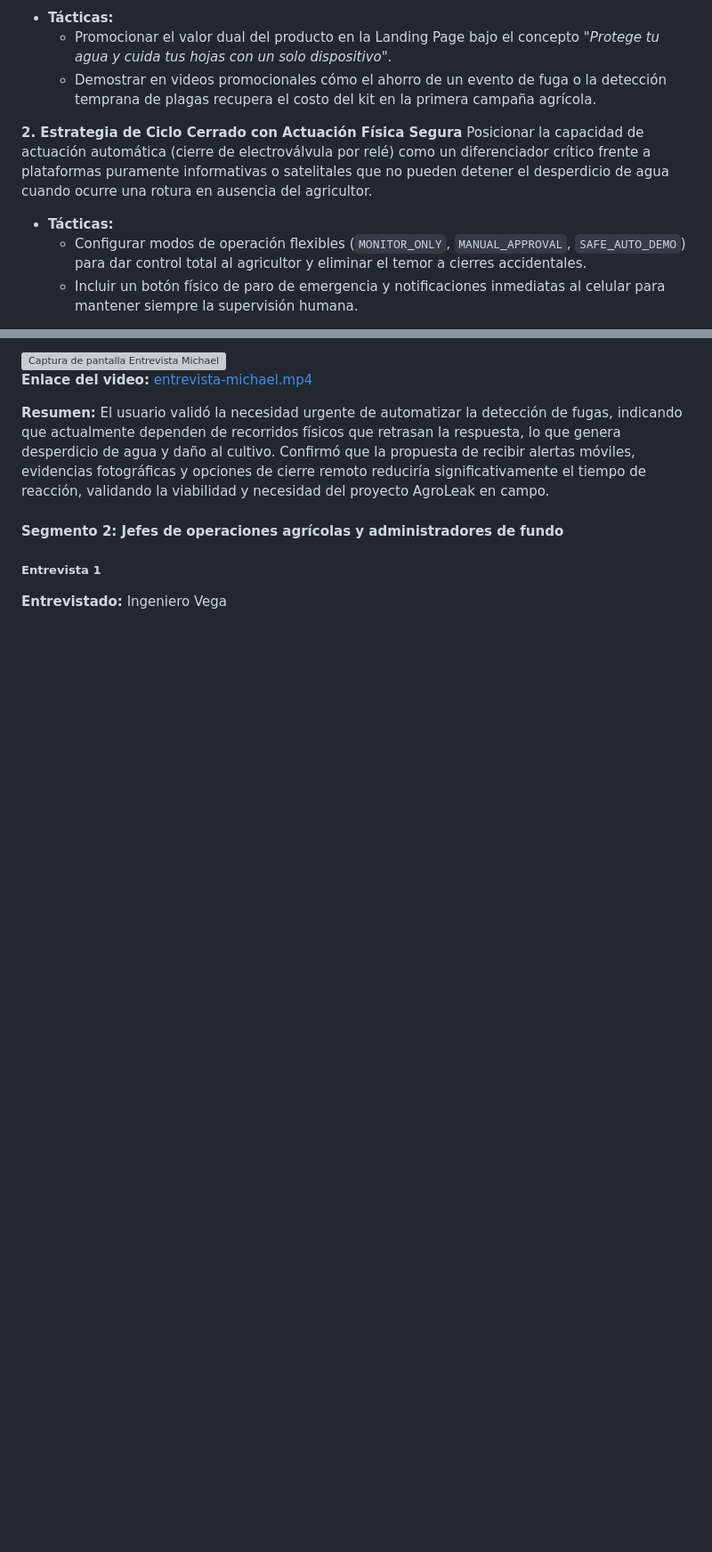
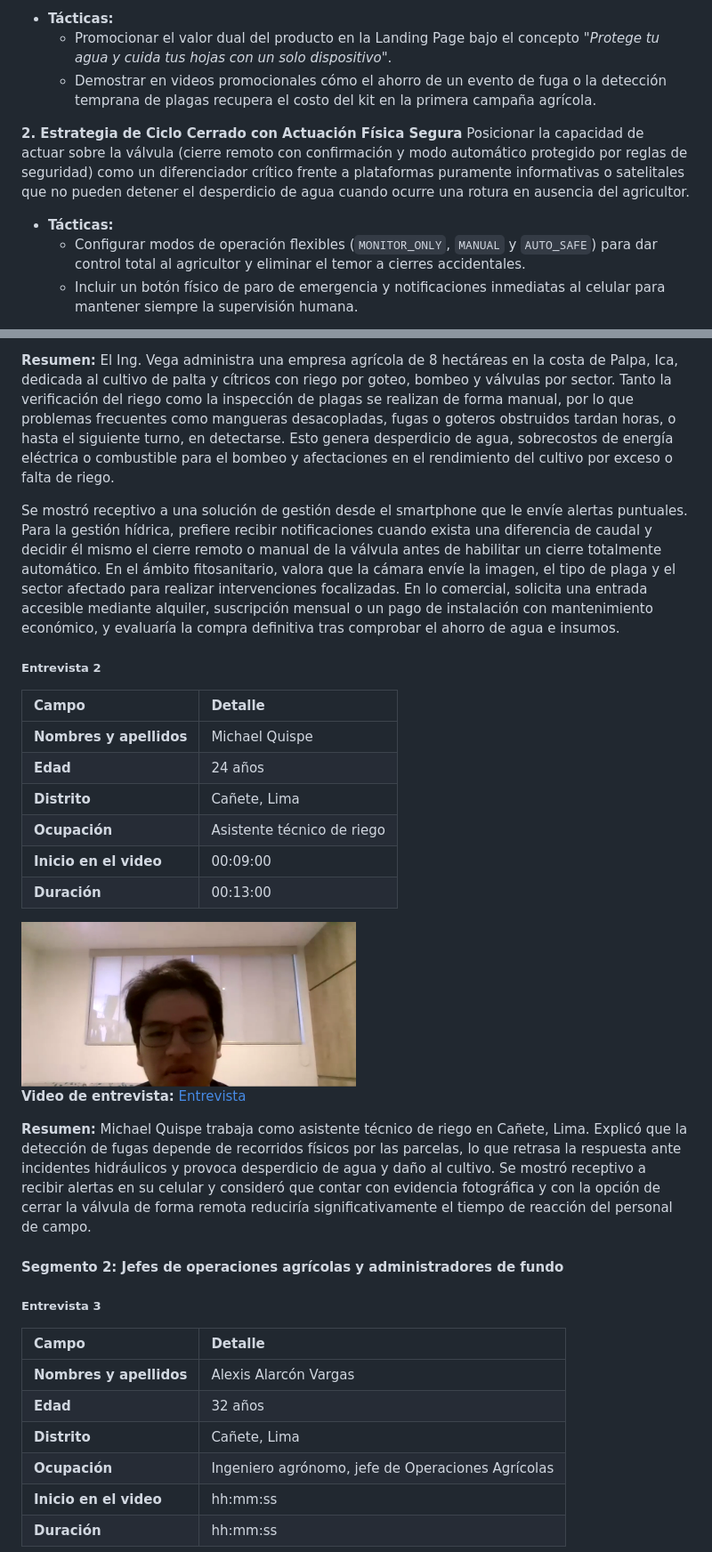
Before and after one commit to upc-pre-202620-AgroLeak-Final-Project/Project-report, a Markdown page: docs/02-capitulo-2.md, 2 parts joined by grey strips. Shown at 89% size. Rendered like a GitHub page; pictures changed too: assets/cap2/entrevista-2-michael.png (added); blank space fills up the shorter version; grey boxes are pictures that could not be loaded.

```diff
--- a/docs/02-capitulo-2.md
+++ b/docs/02-capitulo-2.md
@@ -411,10 +404,10 @@ Diferenciar a AgroLeak frente a competidores que solo venden telemetría hídric
   * Demostrar en videos promocionales cómo el ahorro de un evento de fuga o la detección temprana de plagas recupera el costo del kit en la primera campaña agrícola.
 
 **2. Estrategia de Ciclo Cerrado con Actuación Física Segura**
-Posicionar la capacidad de actuación automática (cierre de electroválvula por relé) como un diferenciador crítico frente a plataformas puramente informativas o satelitales que no pueden detener el desperdicio de agua cuando ocurre una rotura en ausencia del agricultor.
+Posicionar la capacidad de actuar sobre la válvula (cierre remoto con confirmación y modo automático protegido por reglas de seguridad) como un diferenciador crítico frente a plataformas puramente informativas o satelitales que no pueden detener el desperdicio de agua cuando ocurre una rotura en ausencia del agricultor.
 
 * **Tácticas:**
-  * Configurar modos de operación flexibles (`MONITOR_ONLY`, `MANUAL_APPROVAL`, `SAFE_AUTO_DEMO`) para dar control total al agricultor y eliminar el temor a cierres accidentales.
+  * Configurar modos de operación flexibles (`MONITOR_ONLY`, `MANUAL` y `AUTO_SAFE`) para dar control total al agricultor y eliminar el temor a cierres accidentales.
   * Incluir un botón físico de paro de emergencia y notificaciones inmediatas al celular para mantener siempre la supervisión humana.
 
 **3. Estrategia de Autonomía en el Borde (Edge Computing)**
@@ -491,13 +497,36 @@ En esta sección se presentan las entrevistas realizadas a los integrantes de lo
 
-<img width="1102" height="618" alt="Captura de pantalla Entrevista Michael" src="https://i.postimg.cc/W30DmYNn/Captura-de-pantalla-(384).png" />
+**Resumen:** El Ing. Vega administra una empresa agrícola de 8 hectáreas en la costa de Palpa, Ica, dedicada al cultivo de palta y cítricos con riego por goteo, bombeo y válvulas por sector. Tanto la verificación del riego como la inspección de plagas se realizan de forma manual, por lo que problemas frecuentes como mangueras desacopladas, fugas o goteros obstruidos tardan horas, o hasta el siguiente turno, en detectarse. Esto genera desperdicio de agua, sobrecostos de energía eléctrica o combustible para el bombeo y afectaciones en el rendimiento del cultivo por exceso o falta de riego.
 
-**Enlace del video:** [entrevista-michael.mp4](https://upcedupe-my.sharepoint.com/:v:/g/personal/u202222846_upc_edu_pe/IQCAaAcW1oK_Tqof8YVhn2hPAeoTG09J7UKSdoKXZTXxL40?nav=eyJyZWZlcnJhbEluZm8iOnsicmVmZXJyYWxBcHAiOiJPbmVEcml2ZUZvckJ1c2luZXNzIiwicmVmZXJyYWxBcHBQbGF0Zm9ybSI6IldlYiIsInJlZmVycmFsTW9kZSI6InZpZXciLCJyZWZlcnJhbFZpZXciOiJNeUZpbGVzTGlua0NvcHkifX0&e=cwsQ3o)
+Se mostró receptivo a una solución de gestión desde el smartphone que le envíe alertas puntuales. Para la gestión hídrica, prefiere recibir notificaciones cuando exista una diferencia de caudal y decidir él mismo el cierre remoto o manual de la válvula antes de habilitar un cierre totalmente automático. En el ámbito fitosanitario, valora que la cámara envíe la imagen, el tipo de plaga y el sector afectado para realizar intervenciones focalizadas. En lo comercial, solicita una entrada accesible mediante alquiler, suscripción mensual o un pago de instalación con mantenimiento económico, y evaluaría la compra definitiva tras comprobar el ahorro de agua e insumos.
 
-**Resumen:** El usuario validó la necesidad urgente de automatizar la detección de fugas, indicando que actualmente dependen de recorridos físicos que retrasan la respuesta, lo que genera desperdicio de agua y daño al cultivo. Confirmó que la propuesta de recibir alertas móviles, evidencias fotográficas y opciones de cierre remoto reduciría significativamente el tiempo de reacción, validando la viabilidad y necesidad del proyecto AgroLeak en campo.
+##### Entrevista 2
+
+| Campo | Detalle |
+| :--- | :--- |
+| **Nombres y apellidos** | Michael Quispe  |
+| **Edad** | 24 años |
+| **Distrito** | Cañete, Lima |
+| **Ocupación** | Asistente técnico de riego |
+| **Inicio en el video** | 00:09:00|
+| **Duración** | 00:13:00|
+
+<img src="../assets/cap2/entrevista-2-michael.png" alt="Captura de la entrevista a Michael Quispe" width="50%">
+
+**Video de entrevista:** [Entrevista](https://upcedupe-my.sharepoint.com/:v:/g/personal/u202222846_upc_edu_pe/IQCAaAcW1oK_Tqof8YVhn2hPAeoTG09J7UKSdoKXZTXxL40?nav=eyJyZWZlcnJhbEluZm8iOnsicmVmZXJyYWxBcHAiOiJPbmVEcml2ZUZvckJ1c2luZXNzIiwicmVmZXJyYWxBcHBQbGF0Zm9ybSI6IldlYiIsInJlZmVycmFsTW9kZSI6InZpZXciLCJyZWZlcnJhbFZpZXciOiJNeUZpbGVzTGlua0NvcHkifX0&e=cwsQ3o)
+
+**Resumen:** Michael Quispe trabaja como asistente técnico de riego en Cañete, Lima. Explicó que la detección de fugas depende de recorridos físicos por las parcelas, lo que retrasa la respuesta ante incidentes hidráulicos y provoca desperdicio de agua y daño al cultivo. Se mostró receptivo a recibir alertas en su celular y consideró que contar con evidencia fotográfica y con la opción de cerrar la válvula de forma remota reduciría significativamente el tiempo de reacción del personal de campo.
+
 
 #### Segmento 2: Jefes de operaciones agrícolas y administradores de fundo
 
-##### Entrevista 1
+##### Entrevista 3
 
-**Entrevistado:** Ingeniero Vega
+| Campo | Detalle |
+| :--- | :--- |
+| **Nombres y apellidos** | Alexis Alarcón Vargas |
+| **Edad** | 32 años |
+| **Distrito** | Cañete, Lima |
+| **Ocupación** | Ingeniero agrónomo, jefe de Operaciones Agrícolas |
+| **Inicio en el video** | hh:mm:ss <!-- completar --> |
+| **Duración** | hh:mm:ss <!-- completar --> |
 
```
Also changed, not shown: other parts of docs/02-capitulo-2.md (+175 -145 lines), assets/alexis-alarcon-empathy-map.png (added), assets/alexis-alarcon-journey-map.png (added), assets/alexis-alarcon-person.png (added), 1 other file.
